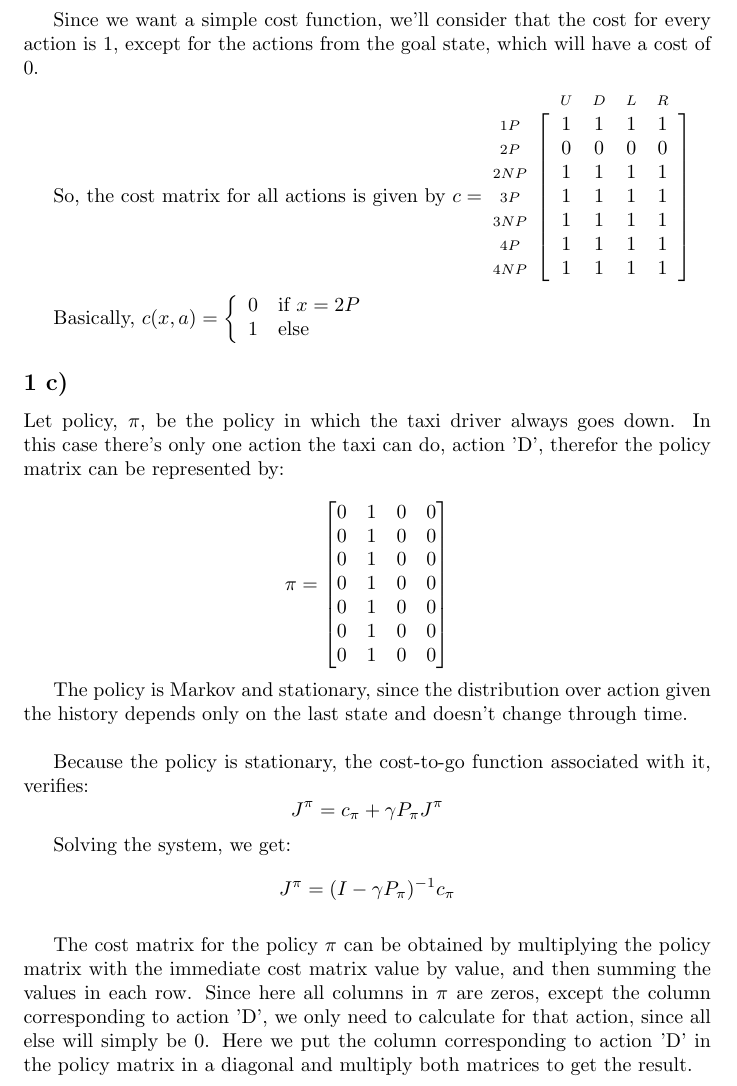
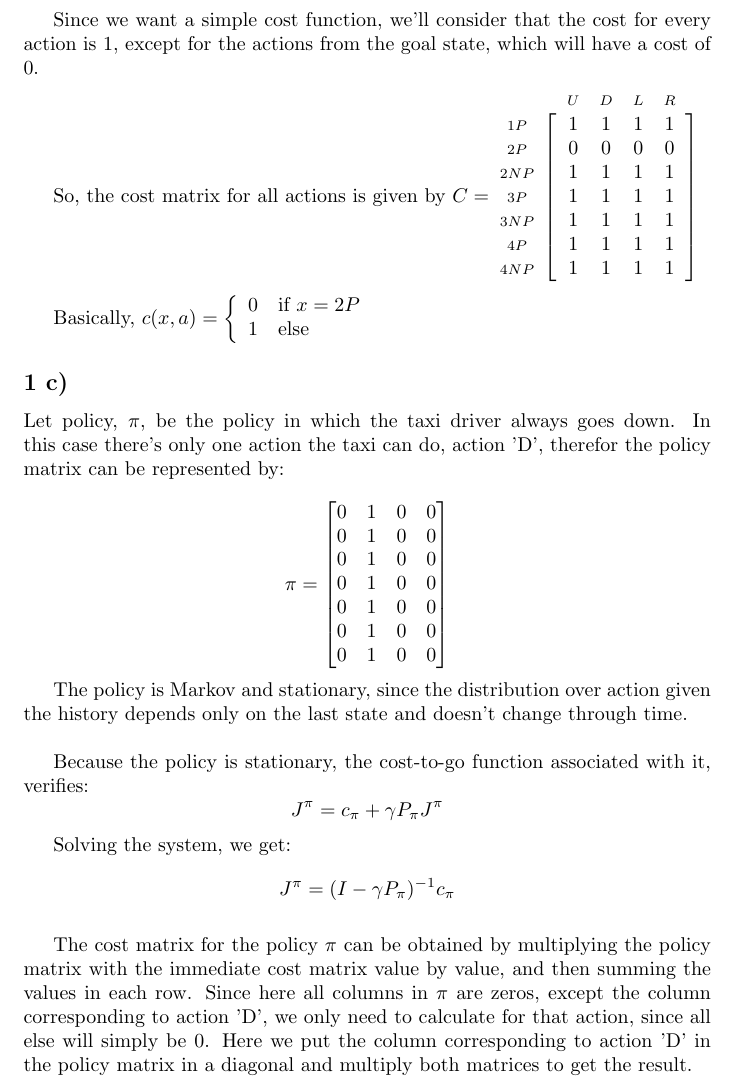
Before and after one commit to SebastiaoCarvalho/padi, a LaTeX problem sheet (hw2/hw2.tex): part of page 2 of 4, cut so that both start at the same text. Compiled offline with pdfLaTeX.

Commit message:
change small c to big

```diff
--- a/hw2/hw2.tex
+++ b/hw2/hw2.tex
@@ -55,7 +55,7 @@ except for the actions from the goal state, which will have a cost of 0.
 
 So, the cost matrix for all actions is given by
 $
-  c = \kbordermatrix{
+  C = \kbordermatrix{
     & U & D & L & R \\
     1P & 1 & 1 & 1 & 1 \\
     2P & 0 & 0 & 0 & 0 \\
```
Also changed, not shown: hw2/hw2.pdf.
